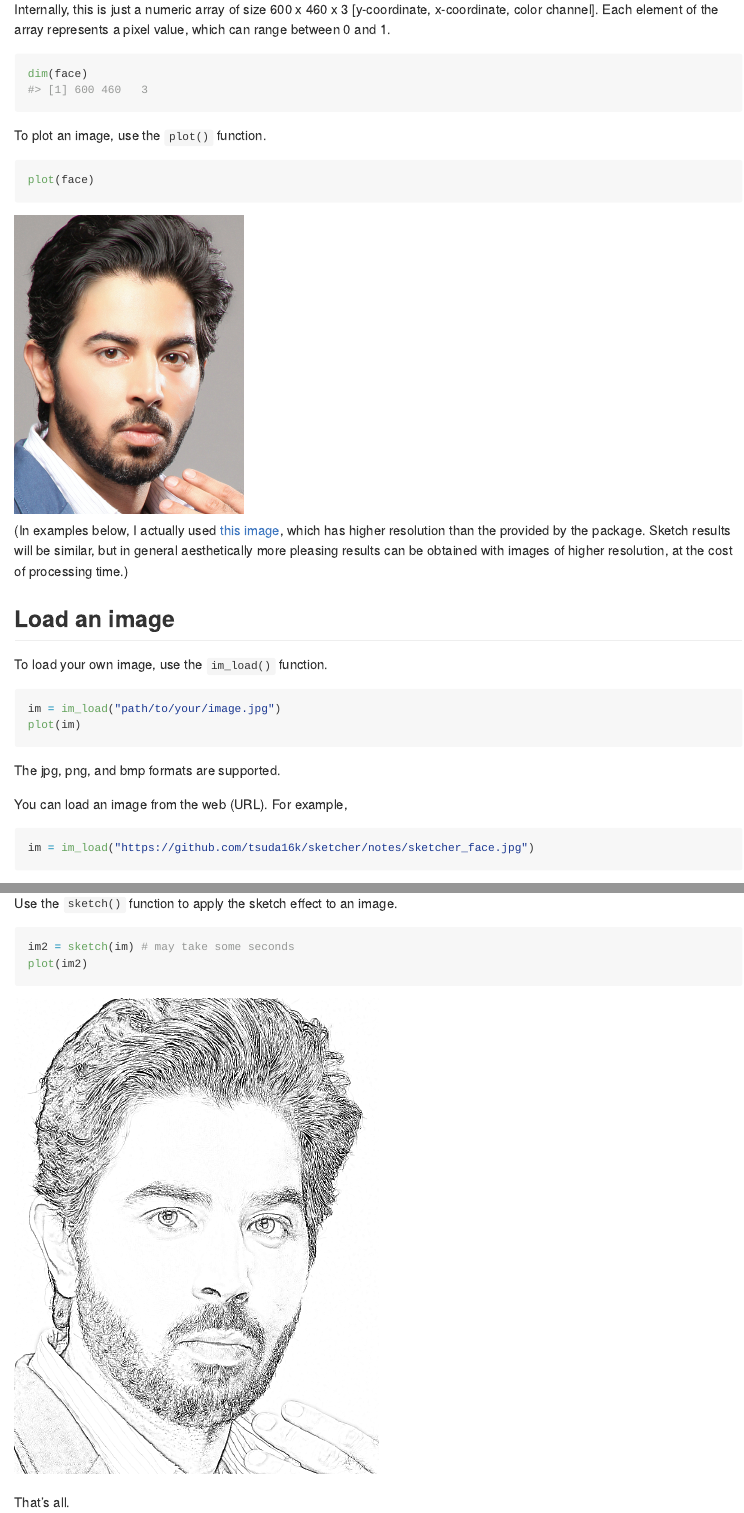
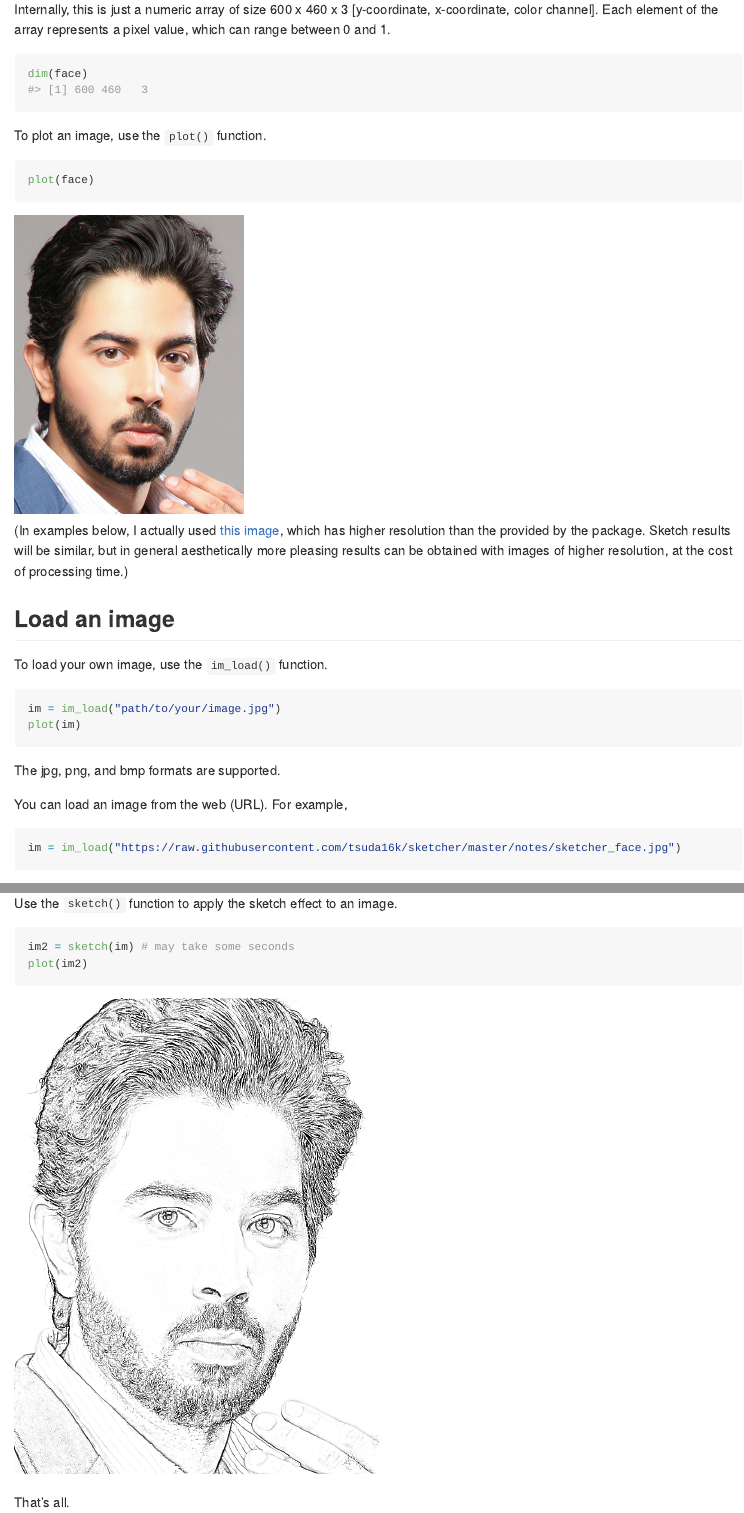
Before and after one commit to tsuda16k/sketcher, an R Markdown document (README.Rmd): the page in a window 1100 px wide, from 1680 px down, and a second part further down, joined at a grey line. The pictures show the output file README.md that the author committed with the source, drawn offline in the style of GitHub.

Commit message:
Edit image link

````diff
--- a/README.Rmd
+++ b/README.Rmd
@@ -89,7 +89,7 @@ The jpg, png, and bmp formats are supported.
 You can load an image from the web (URL). For example,
 
 ```{r, eval=FALSE, echo=TRUE}
-im = im_load("https://github.com/tsuda16k/sketcher/notes/sketcher_face.jpg")
+im = im_load("https://raw.githubusercontent.com/tsuda16k/sketcher/master/notes/sketcher_face.jpg")
 ```
 
 will load a high resolution version of the face image noted above (compare ```dim(face)``` and ```dim(im)```).
````
Also changed, not shown: README.md, README.Rmd (2 more changed lines).
